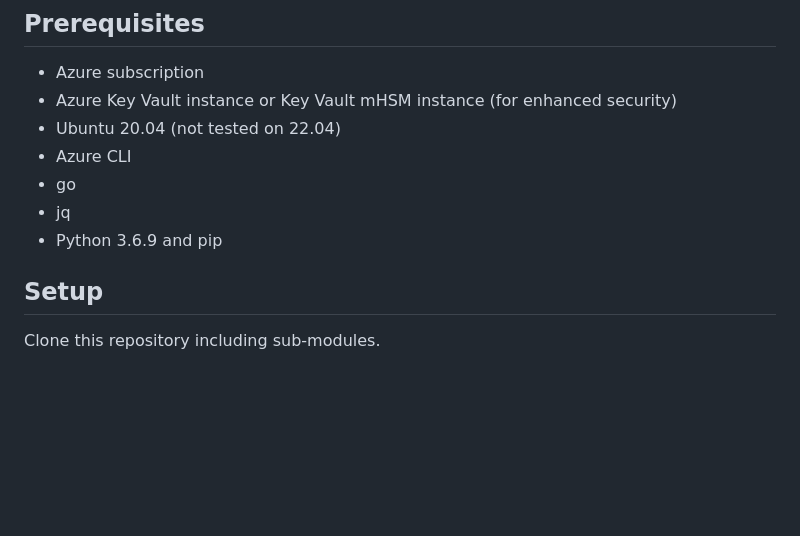
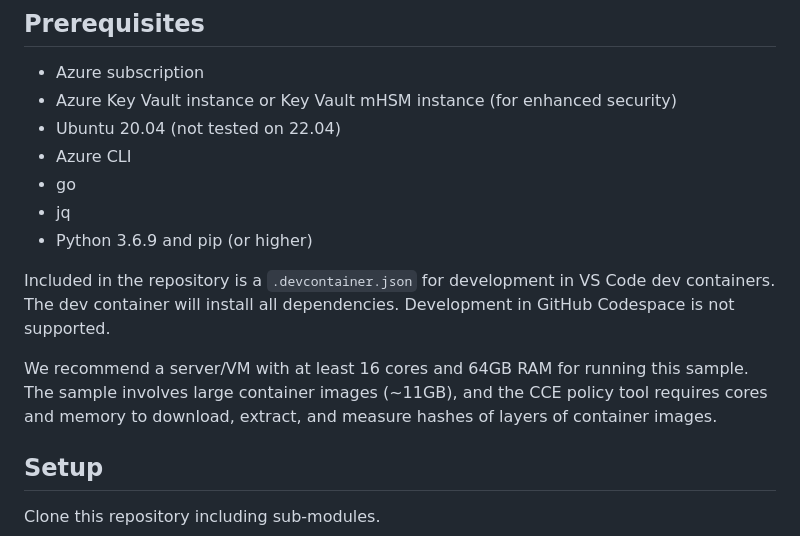
Before and after one commit to microsoft/confidential-ai, a Markdown page: inference/README.md, the part around the change. Drawn GitHub-style; blank space fills up the shorter version.

Commit message:
instructions

````diff
--- a/inference/README.md
+++ b/inference/README.md
@@ -9,7 +9,12 @@ This sample demonstrates confidential inferencing using Confidential Containers
 - Azure CLI
 - go
 - jq
-- Python 3.6.9 and pip
+- Python 3.6.9 and pip (or higher)
+
+Included in the repository is a ```.devcontainer.json``` for development in VS Code dev containers. The dev container will install all dependencies. Development in GitHub Codespace is not supported.
+
+We recommend a server/VM with at least 16 cores and 64GB RAM for running this sample. The sample involves large container images (~11GB), and the CCE policy tool requires cores and memory to download, extract, and measure hashes of layers of container images.
+
 
 ## Setup
 Clone this repository including sub-modules.
````
